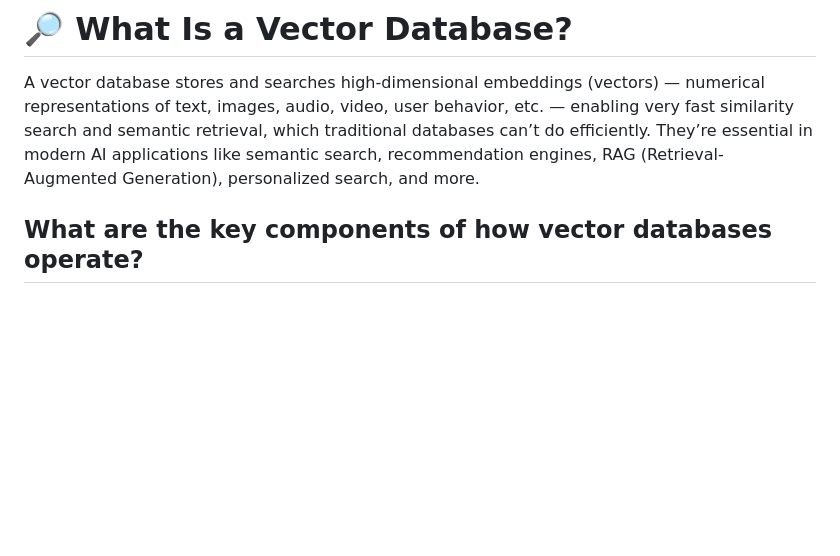
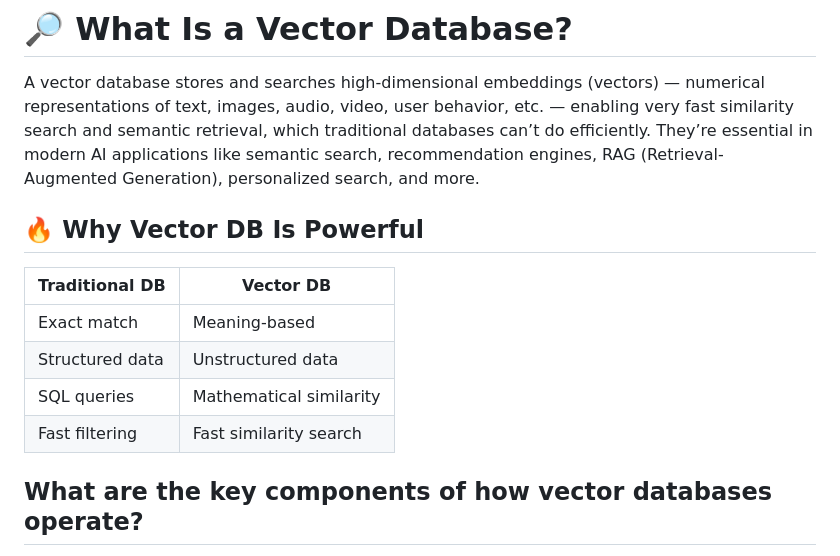
Before and after one commit to piyalidas10/AI, a Markdown page: Tutorials/Vector Database/README.md, the part around the change. Rendered like a GitHub page; blank space fills up the shorter version.

```diff
--- a/Tutorials/Vector Database/README.md
+++ b/Tutorials/Vector Database/README.md
@@ -2,6 +2,14 @@
 A vector database stores and searches high-dimensional embeddings (vectors) — numerical representations of text, images, audio, video, user behavior, etc.
 — enabling very fast similarity search and semantic retrieval, which traditional databases can’t do efficiently.
 They’re essential in modern AI applications like semantic search, recommendation engines, RAG (Retrieval-Augmented Generation), personalized search, and more.
+
+## 🔥 Why Vector DB Is Powerful
+| Traditional DB  | Vector DB               |
+| --------------- | ----------------------- |
+| Exact match     | Meaning-based           |
+| Structured data | Unstructured data       |
+| SQL queries     | Mathematical similarity |
+| Fast filtering  | Fast similarity search  |
 
 ## What are the key components of how vector databases operate?
 Vector databases function through a combination of vector search, distance metrics, and vector indexing. These components work together to enable efficient retrieval of relevant data by comparing similarities between vectors, quantifying these similarities using distance metrics, and organising vector embeddings for streamlined retrieval operations. Let's explore each of these components to understand how vector databases function.
```
